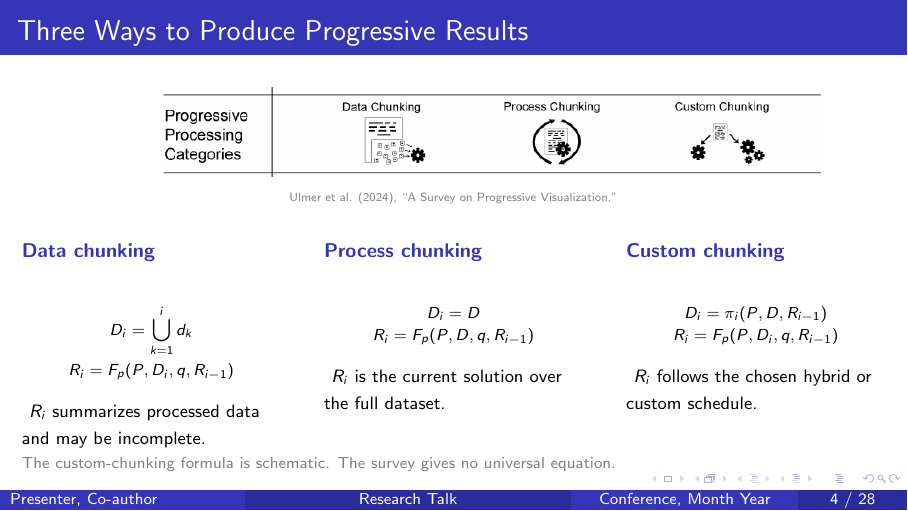
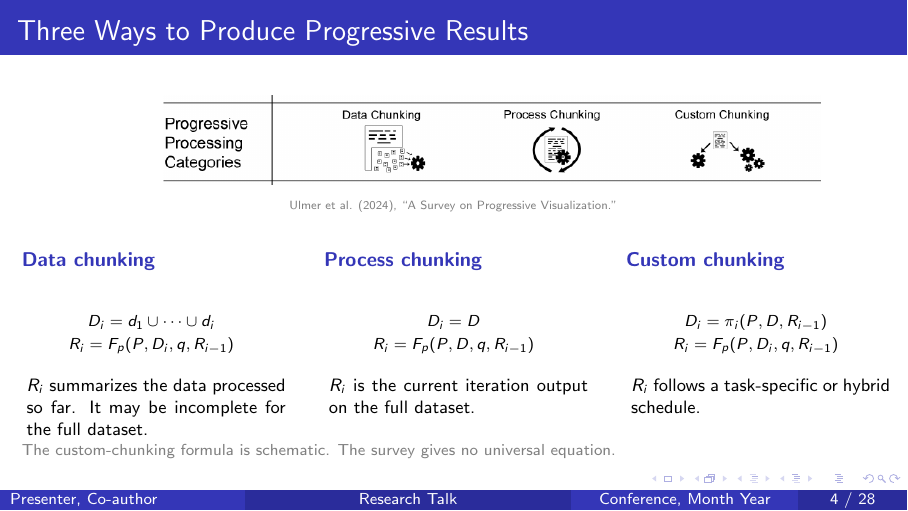
Before and after one commit to yaojunhe123/VA2, LaTeX slides (academic_two_papers_beamer_template.tex): page 4 of 28. Compiled offline with pdfLaTeX.

Commit message:
Align PPC formulas and definitions in equal columns

```diff
--- a/academic_two_papers_beamer_template.tex
+++ b/academic_two_papers_beamer_template.tex
@@ -153,11 +153,14 @@
       \vspace{0.2em}
       {\centering\scriptsize\[
         \begin{gathered}
-          D_i=\bigcup_{k=1}^{i}d_k\\[-0.15em]
+          D_i=d_1\cup\cdots\cup d_i\\[-0.1em]
           R_i=F_p(P,D_i,q,R_{i-1})
         \end{gathered}
       \]}
-      {\footnotesize $R_i$ summarizes processed data and may be incomplete.}
+      \vspace{0.1em}
+      \begin{minipage}[t][0.8cm][t]{\linewidth}
+        \footnotesize $R_i$ summarizes the data processed so far. It may be incomplete for the full dataset.
+      \end{minipage}
     \end{column}
     \begin{column}{0.30\textwidth}
       \raggedright
@@ -165,11 +168,14 @@
       \vspace{0.2em}
       {\centering\scriptsize\[
         \begin{gathered}
-          D_i=D\\[-0.15em]
+          D_i=D\\[-0.1em]
           R_i=F_p(P,D,q,R_{i-1})
         \end{gathered}
       \]}
-      {\footnotesize $R_i$ is the current solution over the full dataset.}
+      \vspace{0.1em}
+      \begin{minipage}[t][0.8cm][t]{\linewidth}
+        \footnotesize $R_i$ is the current iteration output on the full dataset.
+      \end{minipage}
     \end{column}
     \begin{column}{0.30\textwidth}
       \raggedright
@@ -177,11 +183,14 @@
       \vspace{0.2em}
       {\centering\scriptsize\[
         \begin{gathered}
-          D_i=\pi_i(P,D,R_{i-1})\\[-0.15em]
+          D_i=\pi_i(P,D,R_{i-1})\\[-0.1em]
           R_i=F_p(P,D_i,q,R_{i-1})
         \end{gathered}
       \]}
-      {\footnotesize $R_i$ follows the chosen hybrid or custom schedule.}
+      \vspace{0.1em}
+      \begin{minipage}[t][0.8cm][t]{\linewidth}
+        \footnotesize $R_i$ follows a task-specific or hybrid schedule.
+      \end{minipage}
     \end{column}
   \end{columns}
   \vfill
```
Also changed, not shown: academic_two_papers_beamer_template_blue.pdf.
